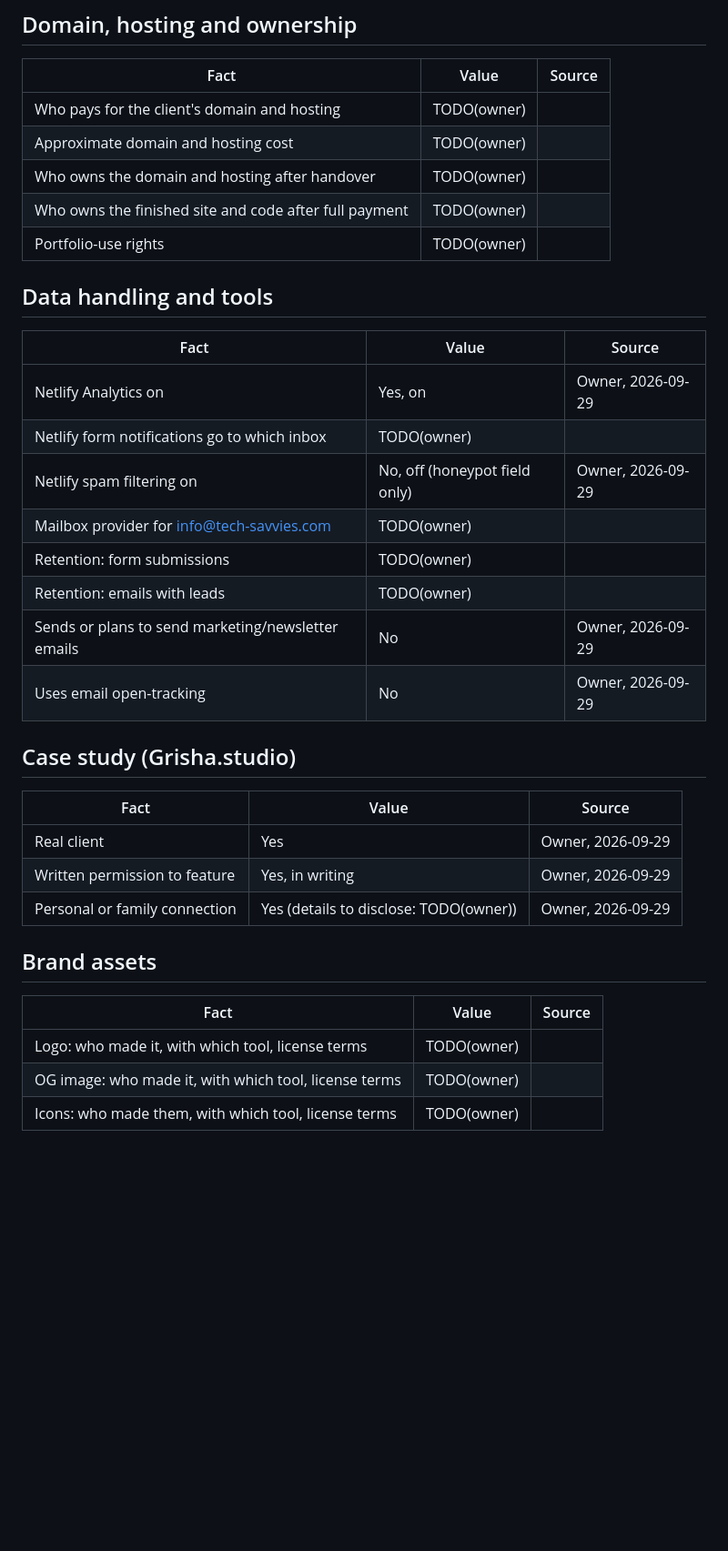
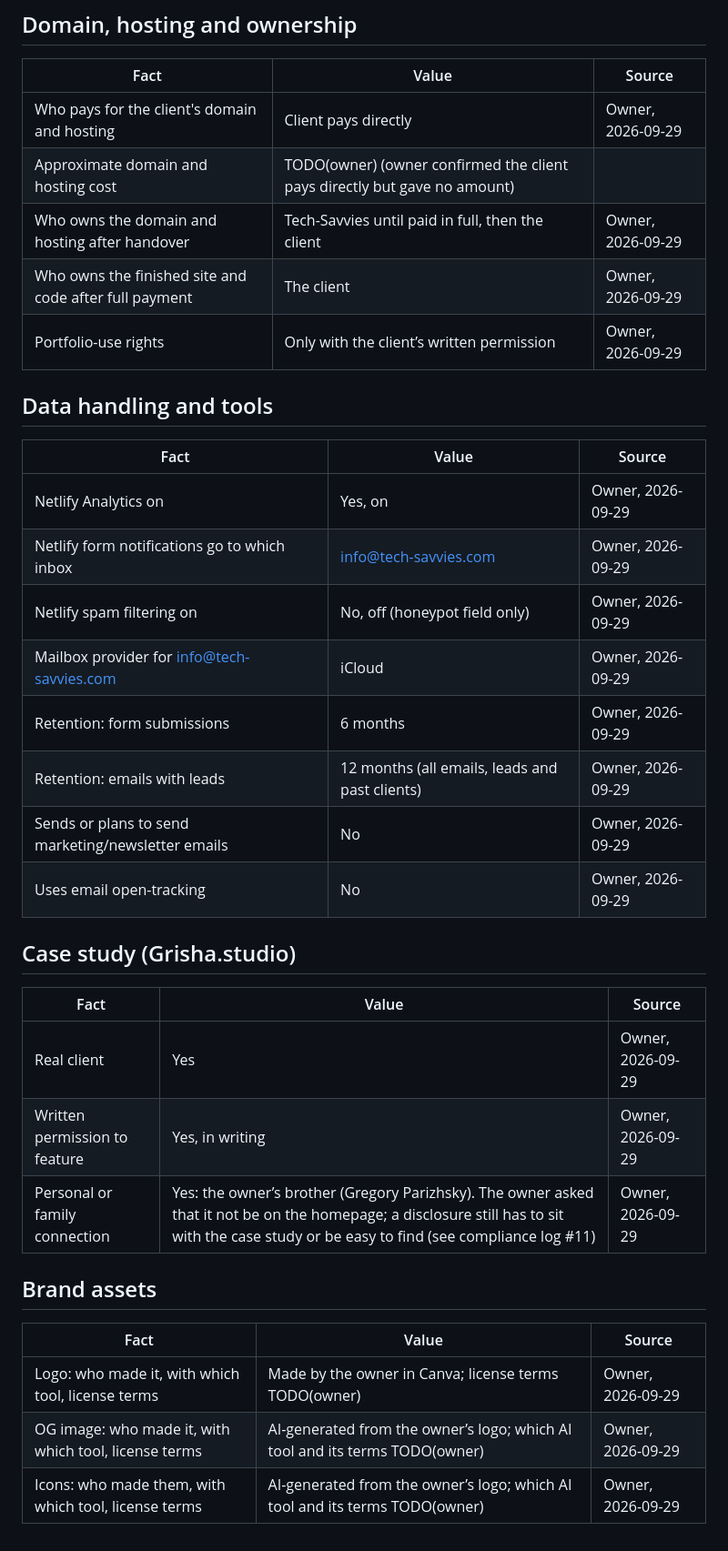
Before and after one commit to PeterPari/Tech-Savvies-2, a Markdown page: docs/business-facts.md, the part around one of its changes. Shown at 91% size. Drawn GitHub-style; blank space fills up the shorter version.

```diff
--- a/docs/business-facts.md
+++ b/docs/business-facts.md
@@ -80,22 +80,22 @@ Current published prices are from `public/solutions/index.html`.
 
 | Fact | Value | Source |
 |------|-------|--------|
-| Who pays for the client's domain and hosting | TODO(owner) | |
-| Approximate domain and hosting cost | TODO(owner) | |
-| Who owns the domain and hosting after handover | TODO(owner) | |
-| Who owns the finished site and code after full payment | TODO(owner) | |
-| Portfolio-use rights | TODO(owner) | |
+| Who pays for the client's domain and hosting | Client pays directly | Owner, 2026-09-29 |
+| Approximate domain and hosting cost | TODO(owner) (owner confirmed the client pays directly but gave no amount) |  |
+| Who owns the domain and hosting after handover | Tech-Savvies until paid in full, then the client | Owner, 2026-09-29 |
+| Who owns the finished site and code after full payment | The client | Owner, 2026-09-29 |
+| Portfolio-use rights | Only with the client’s written permission | Owner, 2026-09-29 |
 
 ## Data handling and tools
 
 | Fact | Value | Source |
 |------|-------|--------|
 | Netlify Analytics on | Yes, on | Owner, 2026-09-29 |
-| Netlify form notifications go to which inbox | TODO(owner) | |
+| Netlify form notifications go to which inbox | info@tech-savvies.com | Owner, 2026-09-29 |
 | Netlify spam filtering on | No, off (honeypot field only) | Owner, 2026-09-29 |
-| Mailbox provider for info@tech-savvies.com | TODO(owner) | |
-| Retention: form submissions | TODO(owner) | |
-| Retention: emails with leads | TODO(owner) | |
+| Mailbox provider for info@tech-savvies.com | iCloud | Owner, 2026-09-29 |
+| Retention: form submissions | 6 months | Owner, 2026-09-29 |
+| Retention: emails with leads | 12 months (all emails, leads and past clients) | Owner, 2026-09-29 |
 | Sends or plans to send marketing/newsletter emails | No | Owner, 2026-09-29 |
 | Uses email open-tracking | No | Owner, 2026-09-29 |
 
@@ -105,12 +105,12 @@ Current published prices are from `public/solutions/index.html`.
 |------|-------|--------|
 | Real client | Yes | Owner, 2026-09-29 |
 | Written permission to feature | Yes, in writing | Owner, 2026-09-29 |
-| Personal or family connection | Yes (details to disclose: TODO(owner)) | Owner, 2026-09-29 |
+| Personal or family connection | Yes: the owner’s brother (Gregory Parizhsky). The owner asked that it not be on the homepage; a disclosure still has to sit with the case study or be easy to find (see compliance log #11) | Owner, 2026-09-29 |
 
 ## Brand assets
 
 | Fact | Value | Source |
 |------|-------|--------|
-| Logo: who made it, with which tool, license terms | TODO(owner) | |
-| OG image: who made it, with which tool, license terms | TODO(owner) | |
-| Icons: who made them, with which tool, license terms | TODO(owner) | |
+| Logo: who made it, with which tool, license terms | Made by the owner in Canva; license terms TODO(owner) | Owner, 2026-09-29 |
+| OG image: who made it, with which tool, license terms | AI-generated from the owner’s logo; which AI tool and its terms TODO(owner) | Owner, 2026-09-29 |
+| Icons: who made them, with which tool, license terms | AI-generated from the owner’s logo; which AI tool and its terms TODO(owner) | Owner, 2026-09-29 |
```
Also changed, not shown: other parts of docs/business-facts.md (+21 -21 lines), docs/compliance-log.md (+5 -5 lines).
